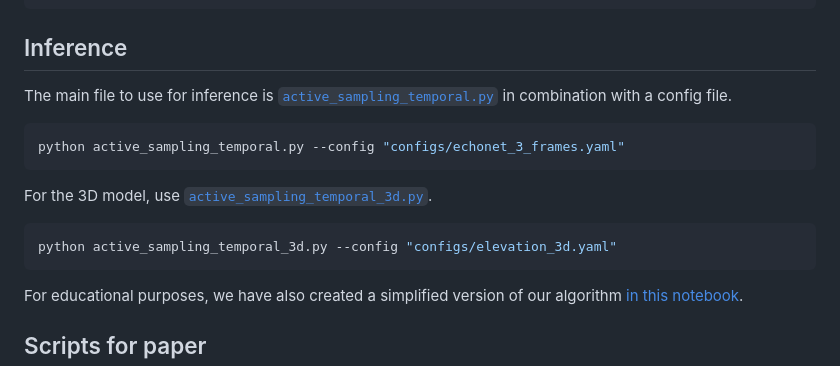
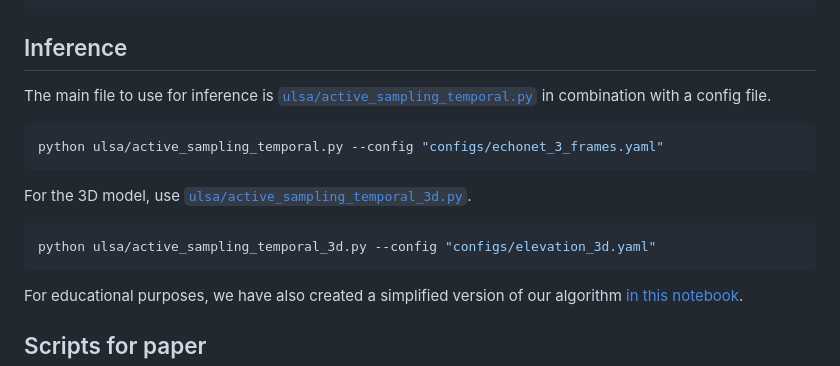
Before and after one commit to tue-bmd/ulsa, a Markdown page: README.md, the part around the change. GitHub-like rendering.

Commit message:
Update file paths for inference scripts in README

````diff
--- a/README.md
+++ b/README.md
@@ -64,16 +64,16 @@ python models/train_diffusion.py
 
 ## Inference
 
-The main file to use for inference is [`active_sampling_temporal.py`](./active_sampling_temporal.py) in combination with a config file.
+The main file to use for inference is [`ulsa/active_sampling_temporal.py`](./ulsa/active_sampling_temporal.py) in combination with a config file.
 
 ```bash
-python active_sampling_temporal.py --config "configs/echonet_3_frames.yaml"
+python ulsa/active_sampling_temporal.py --config "configs/echonet_3_frames.yaml"
 ```
 
-For the 3D model, use [`active_sampling_temporal_3d.py`](./active_sampling_temporal_3d.py).
+For the 3D model, use [`ulsa/active_sampling_temporal_3d.py`](./ulsa/active_sampling_temporal_3d.py).
 
 ```bash
-python active_sampling_temporal_3d.py --config "configs/elevation_3d.yaml"
+python ulsa/active_sampling_temporal_3d.py --config "configs/elevation_3d.yaml"
 ```
 
 For educational purposes, we have also created a simplified version of our algorithm [in this notebook](https://zea.readthedocs.io/en/latest/notebooks/agent/agent_example.html).
````
